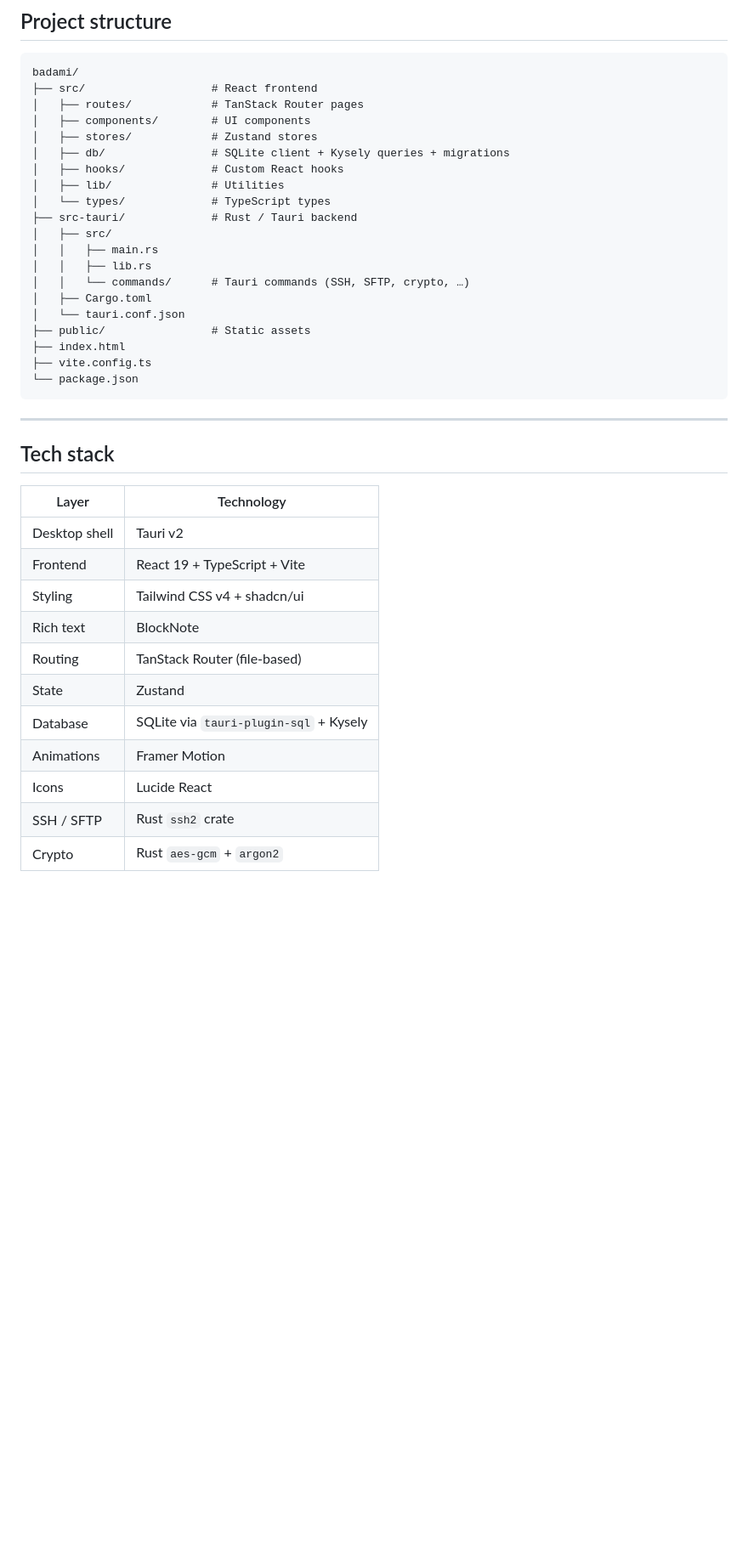
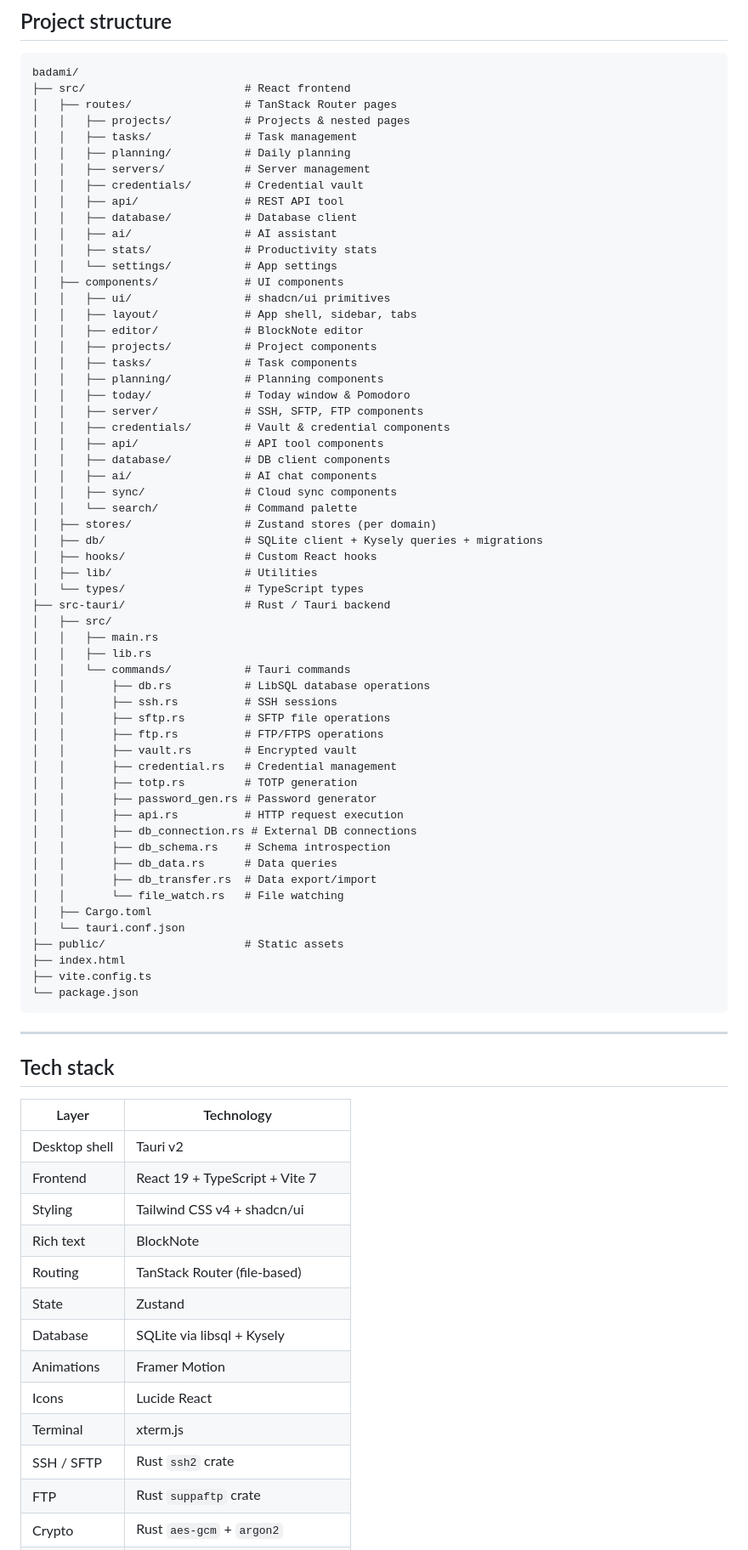
Before and after one commit to khalidinsan/badami, a Markdown page: README.md, the part around one of its changes. Shown at 85% size. Rendered like a GitHub page; blank space fills up the shorter version.

Commit message:
docs: update README.md for v1.11.0

````diff
--- a/README.md
+++ b/README.md
@@ -114,22 +122,60 @@ Output bundles are placed in `src-tauri/target/release/bundle/`:
 
 ```
 badami/
-├── src/                   # React frontend
-│   ├── routes/            # TanStack Router pages
-│   ├── components/        # UI components
-│   ├── stores/            # Zustand stores
-│   ├── db/                # SQLite client + Kysely queries + migrations
-│   ├── hooks/             # Custom React hooks
-│   ├── lib/               # Utilities
-│   └── types/             # TypeScript types
-├── src-tauri/             # Rust / Tauri backend
+├── src/                        # React frontend
+│   ├── routes/                 # TanStack Router pages
+│   │   ├── projects/           # Projects & nested pages
+│   │   ├── tasks/              # Task management
+│   │   ├── planning/           # Daily planning
+│   │   ├── servers/            # Server management
+│   │   ├── credentials/        # Credential vault
+│   │   ├── api/                # REST API tool
+│   │   ├── database/           # Database client
+│   │   ├── ai/                 # AI assistant
+│   │   ├── stats/              # Productivity stats
+│   │   └── settings/           # App settings
+│   ├── components/             # UI components
+│   │   ├── ui/                 # shadcn/ui primitives
+│   │   ├── layout/             # App shell, sidebar, tabs
+│   │   ├── editor/             # BlockNote editor
+│   │   ├── projects/           # Project components
+│   │   ├── tasks/              # Task components
+│   │   ├── planning/           # Planning components
+│   │   ├── today/              # Today window & Pomodoro
+│   │   ├── server/             # SSH, SFTP, FTP components
+│   │   ├── credentials/        # Vault & credential components
+│   │   ├── api/                # API tool components
+│   │   ├── database/           # DB client components
+│   │   ├── ai/                 # AI chat components
+│   │   ├── sync/               # Cloud sync components
+│   │   └── search/             # Command palette
+│   ├── stores/                 # Zustand stores (per domain)
+│   ├── db/                     # SQLite client + Kysely queries + migrations
+│   ├── hooks/                  # Custom React hooks
+│   ├── lib/                    # Utilities
+│   └── types/                  # TypeScript types
+├── src-tauri/                  # Rust / Tauri backend
 │   ├── src/
 │   │   ├── main.rs
 │   │   ├── lib.rs
-│   │   └── commands/      # Tauri commands (SSH, SFTP, crypto, …)
+│   │   └── commands/           # Tauri commands
+│   │       ├── db.rs           # LibSQL database operations
+│   │       ├── ssh.rs          # SSH sessions
+│   │       ├── sftp.rs         # SFTP file operations
+│   │       ├── ftp.rs          # FTP/FTPS operations
+│   │       ├── vault.rs        # Encrypted vault
+│   │       ├── credential.rs   # Credential management
+│   │       ├── totp.rs         # TOTP generation
+│   │       ├── password_gen.rs # Password generator
+│   │       ├── api.rs          # HTTP request execution
+│   │       ├── db_connection.rs # External DB connections
+│   │       ├── db_schema.rs    # Schema introspection
+│   │       ├── db_data.rs      # Data queries
+│   │       ├── db_transfer.rs  # Data export/import
+│   │       └── file_watch.rs   # File watching
 │   ├── Cargo.toml
 │   └── tauri.conf.json
-├── public/                # Static assets
+├── public/                     # Static assets
 ├── index.html
 ├── vite.config.ts
 └── package.json
@@ -142,13 +188,15 @@ badami/
 | Layer | Technology |
 |-------|-----------|
 | Desktop shell | Tauri v2 |
-| Frontend | React 19 + TypeScript + Vite |
+| Frontend | React 19 + TypeScript + Vite 7 |
 | Styling | Tailwind CSS v4 + shadcn/ui |
 | Rich text | BlockNote |
 | Routing | TanStack Router (file-based) |
 | State | Zustand |
-| Database | SQLite via `tauri-plugin-sql` + Kysely |
+| Database | SQLite via libsql + Kysely |
 | Animations | Framer Motion |
 | Icons | Lucide React |
+| Terminal | xterm.js |
 | SSH / SFTP | Rust `ssh2` crate |
+| FTP | Rust `suppaftp` crate |
 | Crypto | Rust `aes-gcm` + `argon2` |
````
Also changed, not shown: other parts of README.md (+20 -9 lines).
